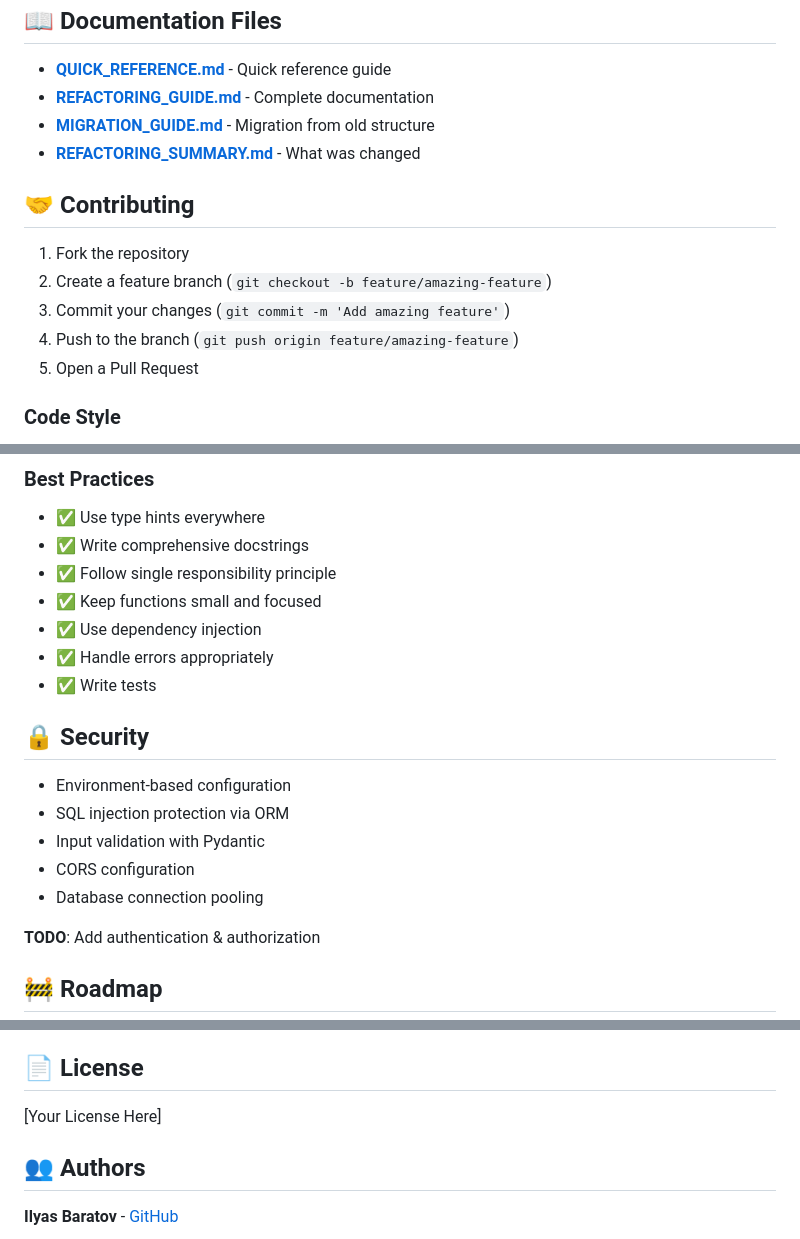
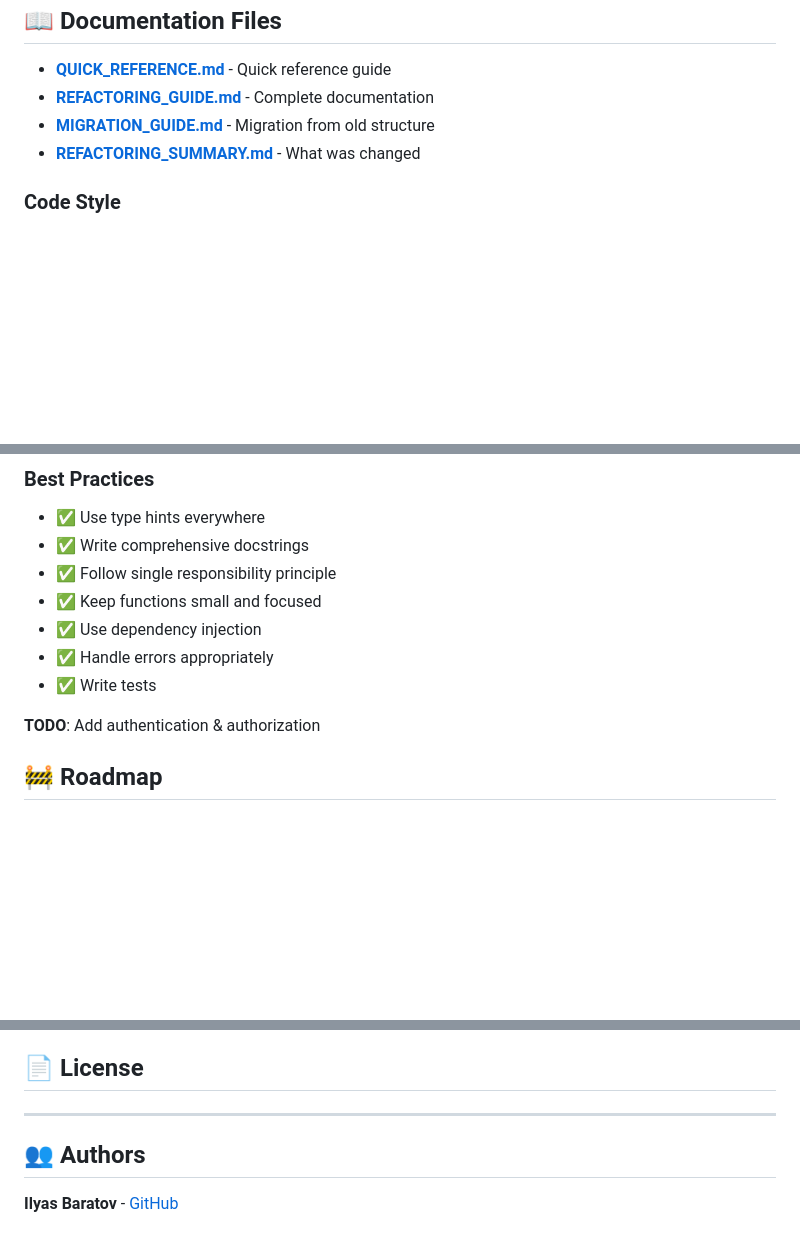
Before and after one commit to IlyasBaratov/FootballAnayticsDashboard, a Markdown page: README.md, 3 parts joined by grey strips. Rendered like a GitHub page; blank space fills up the shorter version.

```diff
--- a/README.md
+++ b/README.md
@@ -311,14 +311,6 @@ pytest --cov=backEnd
 - **[MIGRATION_GUIDE.md](MIGRATION_GUIDE.md)** - Migration from old structure
 - **[REFACTORING_SUMMARY.md](REFACTORING_SUMMARY.md)** - What was changed
 
-## 🤝 Contributing
-
-1. Fork the repository
-2. Create a feature branch (`git checkout -b feature/amazing-feature`)
-3. Commit your changes (`git commit -m 'Add amazing feature'`)
-4. Push to the branch (`git push origin feature/amazing-feature`)
-5. Open a Pull Request
-
 ### Code Style
 - Follow PEP 8
 - Use type hints
@@ -343,13 +335,6 @@ pytest --cov=backEnd
 - ✅ Handle errors appropriately
 - ✅ Write tests
 
-## 🔒 Security
-
-- Environment-based configuration
-- SQL injection protection via ORM
-- Input validation with Pydantic
-- CORS configuration
-- Database connection pooling
 
 **TODO**: Add authentication & authorization
 
@@ -367,9 +352,7 @@ pytest --cov=backEnd
 - [ ] Add advanced analytics features
 
 ## 📄 License
-
-[Your License Here]
-
+----
 ## 👥 Authors
 
 **Ilyas Baratov** - [GitHub](https://github.com/IlyasBaratov)
```
